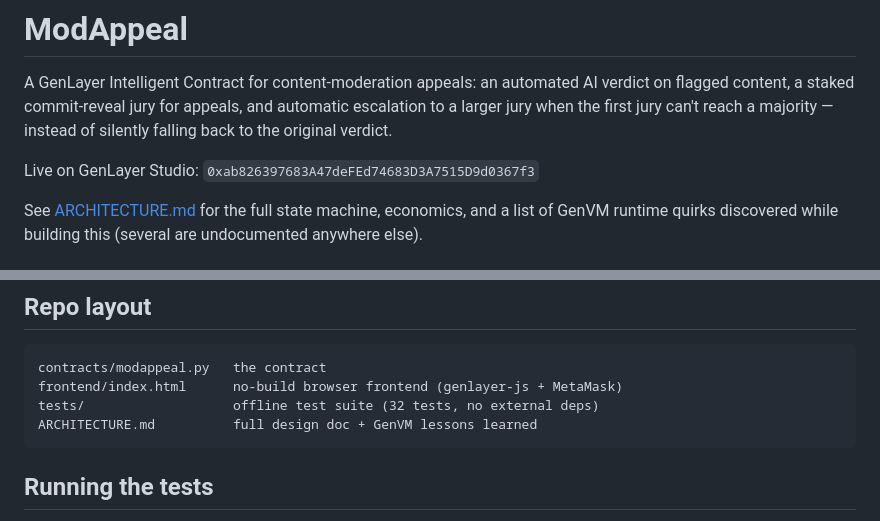
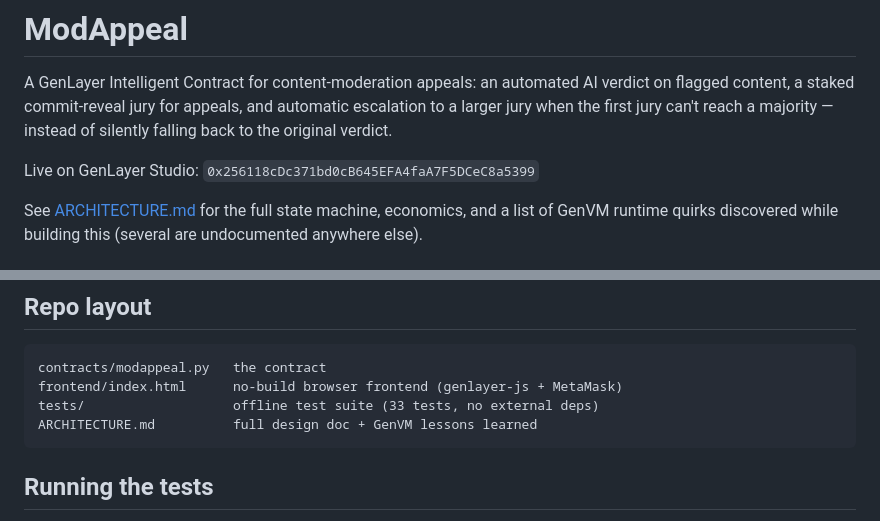
Before and after one commit to Mary1270/Modappeal-, a Markdown page: README.md, 2 parts joined by grey strips. Drawn GitHub-style.

````diff
--- a/README.md
+++ b/README.md
@@ -5,7 +5,7 @@ AI verdict on flagged content, a staked commit-reveal jury for appeals, and
 automatic escalation to a larger jury when the first jury can't reach a
 majority — instead of silently falling back to the original verdict.
 
-Live on GenLayer Studio: `0xab826397683A47deFEd74683D3A7515D9d0367f3`
+Live on GenLayer Studio: `0x256118cDc371bd0cB645EFA4faA7F5DCeC8a5399`
 
 See [ARCHITECTURE.md](./ARCHITECTURE.md) for the full state machine, economics,
 and a list of GenVM runtime quirks discovered while building this (several are
@@ -41,7 +41,7 @@ undocumented anywhere else).
 ```
 contracts/modappeal.py   the contract
 frontend/index.html      no-build browser frontend (genlayer-js + MetaMask)
-tests/                   offline test suite (32 tests, no external deps)
+tests/                   offline test suite (33 tests, no external deps)
 ARCHITECTURE.md          full design doc + GenVM lessons learned
 ```
 
````
Also changed, not shown: ARCHITECTURE.md (+48 -28 lines).
